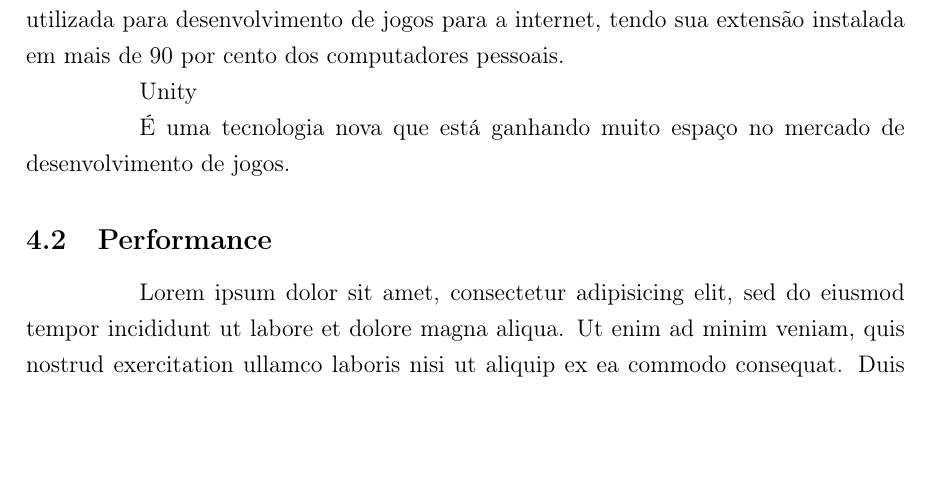
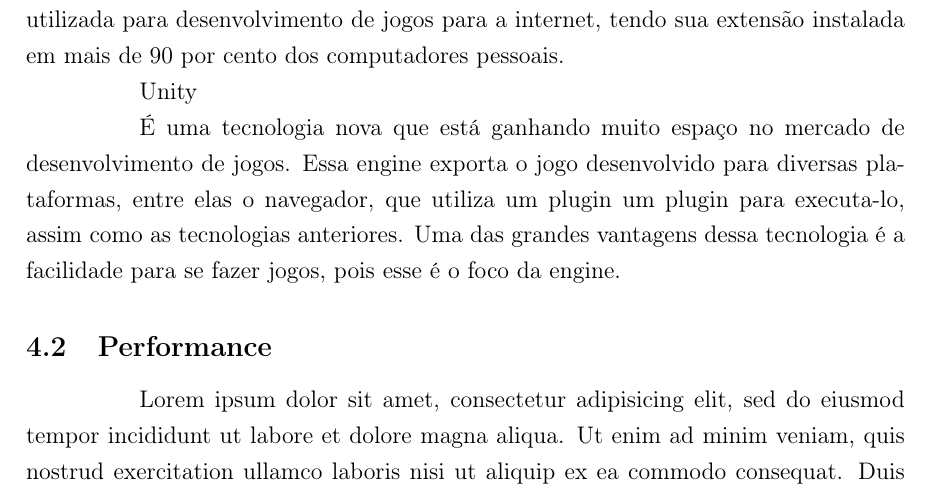
Before and after one commit to PotHix/tcc, a LaTeX thesis (tcc.tex, which reads cap-comparacao_com_tecnologias_atuais.tex): part of page 20 of 24, cut so that both start at the same text, the shorter picture padded with empty space. Compiled offline with pdfLaTeX; a LaTeX package or settings file that is missing is left out.

Commit message:
Adicionando mais descrições sobre a Unity

```diff
--- a/cap-comparacao_com_tecnologias_atuais.tex
+++ b/cap-comparacao_com_tecnologias_atuais.tex
@@ -32,8 +32,11 @@ computadores pessoais.
 Unity
 
 É uma tecnologia nova que está ganhando muito espaço no mercado de
-desenvolvimento de jogos.
-
+desenvolvimento de jogos. Essa engine exporta o jogo desenvolvido para
+diversas plataformas, entre elas o navegador, que utiliza um plugin um
+plugin para executa-lo, assim como as tecnologias anteriores.
+Uma das grandes vantagens dessa tecnologia é a facilidade para se
+fazer jogos, pois esse é o foco da engine.
 
 \subsection{Performance}
 
```
